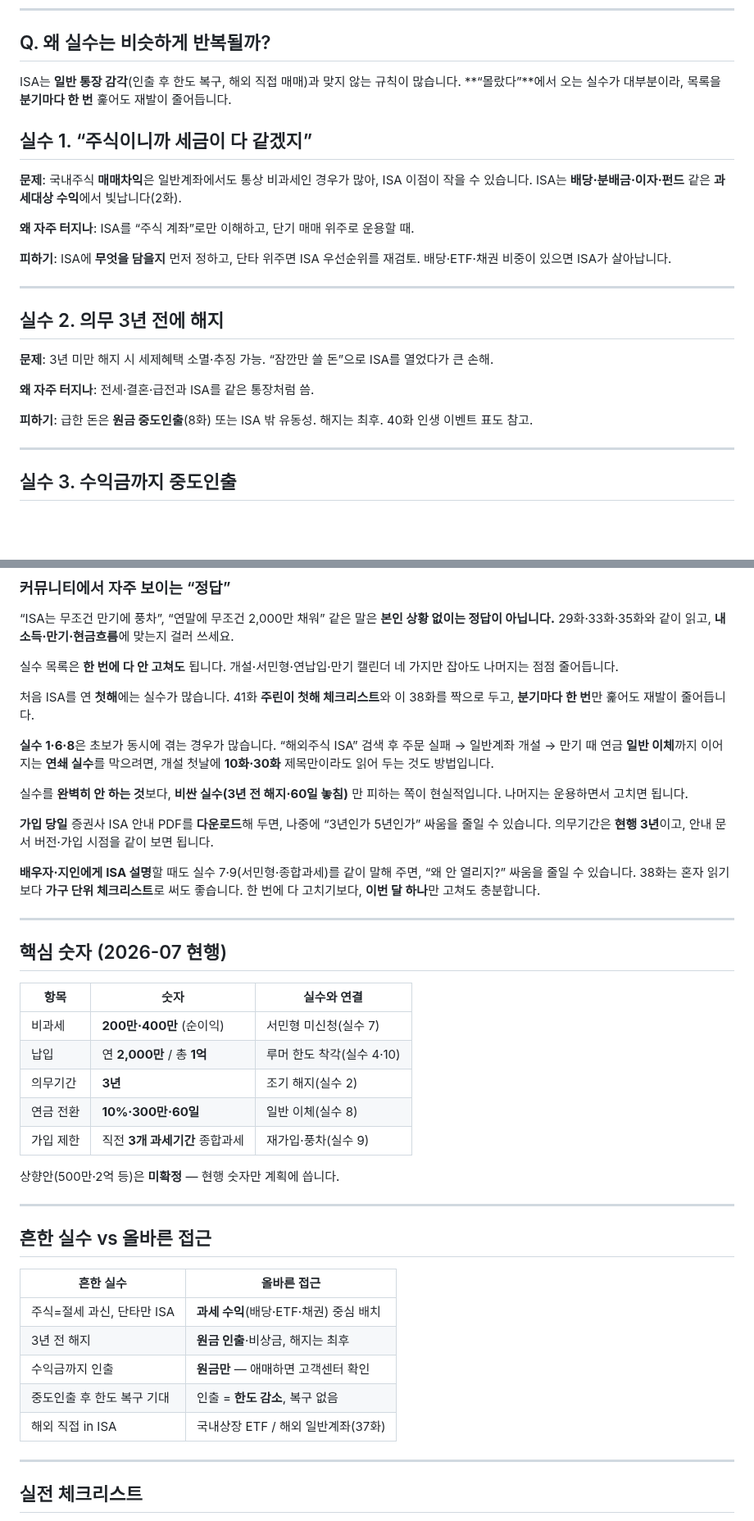
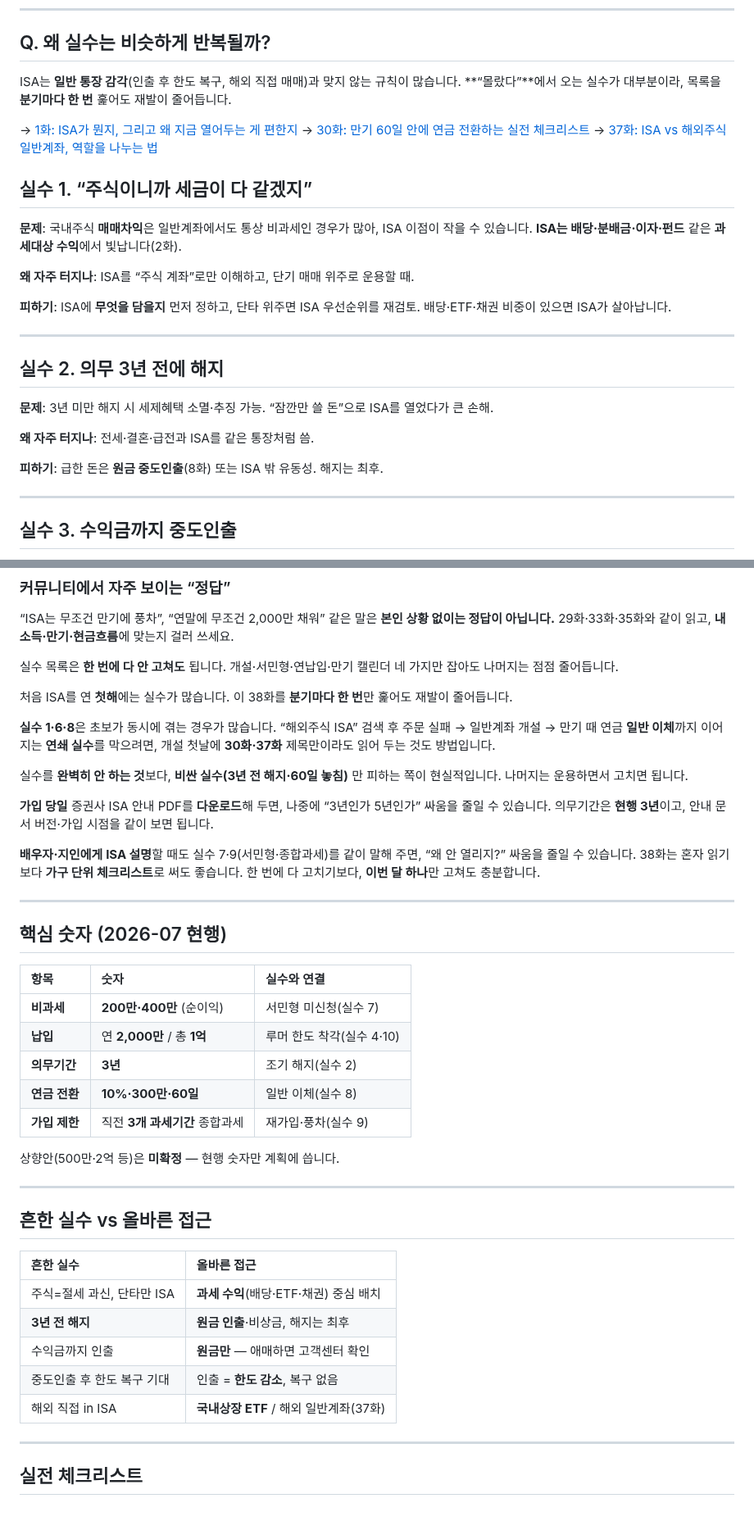
Before and after one commit to seyoungahn2/ShopProject, a Markdown page: content/isa/38-common-mistakes.md, 2 parts joined by grey strips. Shown at 82% size. Drawn GitHub-style; blank space fills up the shorter version.

```diff
--- a/content/isa/38-common-mistakes.md
+++ b/content/isa/38-common-mistakes.md
@@ -20,12 +20,15 @@ ISA를 처음 열 때는 설명서가 길고, 익숙해지면 “그때 그랬
 
 ## Q. 왜 실수는 비슷하게 반복될까?
 
-ISA는 **일반 통장 감각**(인출 후 한도 복구, 해외 직접 매매)과 맞지 않는 규칙이 많습니다.
-**“몰랐다”**에서 오는 실수가 대부분이라, 목록을 **분기마다 한 번** 훑어도 재발이 줄어듭니다.
+ISA는 **일반 통장 감각**(인출 후 한도 복구, 해외 직접 매매)과 맞지 않는 규칙이 많습니다. **“몰랐다”**에서 오는 실수가 대부분이라, 목록을 **분기마다 한 번** 훑어도 재발이 줄어듭니다.
+
+→ [1화: ISA가 뭔지, 그리고 왜 지금 열어두는 게 편한지](https://mynews20482.tistory.com/1)
+→ [30화: 만기 60일 안에 연금 전환하는 실전 체크리스트](https://mynews20482.tistory.com/30)
+→ [37화: ISA vs 해외주식 일반계좌, 역할을 나누는 법](https://mynews20482.tistory.com/37)
 
 ## 실수 1. “주식이니까 세금이 다 같겠지”
 
-**문제**: 국내주식 **매매차익**은 일반계좌에서도 통상 비과세인 경우가 많아, ISA 이점이 작을 수 있습니다. ISA는 **배당·분배금·이자·펀드** 같은 **과세대상 수익**에서 빛납니다(2화).
+**문제**: 국내주식 **매매차익**은 일반계좌에서도 통상 비과세인 경우가 많아, ISA 이점이 작을 수 있습니다. **ISA는 배당·분배금·이자·펀드** 같은 **과세대상 수익**에서 빛납니다(2화).
 
 **왜 자주 터지나**: ISA를 “주식 계좌”로만 이해하고, 단기 매매 위주로 운용할 때.
 
@@ -39,7 +42,7 @@ ISA는 **일반 통장 감각**(인출 후 한도 복구, 해외 직접 매매)
 
 **왜 자주 터지나**: 전세·결혼·급전과 ISA를 같은 통장처럼 씀.
 
-**피하기**: 급한 돈은 **원금 중도인출**(8화) 또는 ISA 밖 유동성. 해지는 최후. 40화 인생 이벤트 표도 참고.
+**피하기**: 급한 돈은 **원금 중도인출**(8화) 또는 ISA 밖 유동성. 해지는 최후.
 
 ---
 
@@ -165,11 +168,9 @@ ISA는 **일반 통장 감각**(인출 후 한도 복구, 해외 직접 매매)
 실수 목록은 **한 번에 다 안 고쳐도** 됩니다.
 개설·서민형·연납입·만기 캘린더 네 가지만 잡아도 나머지는 점점 줄어듭니다.
 
-처음 ISA를 연 **첫해**에는 실수가 많습니다.
-41화 **주린이 첫해 체크리스트**와 이 38화를 짝으로 두고, **분기마다 한 번**만 훑어도 재발이 줄어듭니다.
+처음 ISA를 연 **첫해**에는 실수가 많습니다. 이 38화를 **분기마다 한 번**만 훑어도 재발이 줄어듭니다.
 
-**실수 1·6·8**은 초보가 동시에 겪는 경우가 많습니다.
-“해외주식 ISA” 검색 후 주문 실패 → 일반계좌 개설 → 만기 때 연금 **일반 이체**까지 이어지는 **연쇄 실수**를 막으려면, 개설 첫날에 **10화·30화** 제목만이라도 읽어 두는 것도 방법입니다.
+**실수 1·6·8**은 초보가 동시에 겪는 경우가 많습니다. “해외주식 ISA” 검색 후 주문 실패 → 일반계좌 개설 → 만기 때 연금 **일반 이체**까지 이어지는 **연쇄 실수**를 막으려면, 개설 첫날에 **30화·37화** 제목만이라도 읽어 두는 것도 방법입니다.
 
 실수를 **완벽히 안 하는 것**보다, **비싼 실수(3년 전 해지·60일 놓침)** 만 피하는 쪽이 현실적입니다.
 나머지는 운용하면서 고치면 됩니다.
@@ -186,12 +187,12 @@ ISA는 **일반 통장 감각**(인출 후 한도 복구, 해외 직접 매매)
 ## 핵심 숫자 (2026-07 현행)
 
 | 항목 | 숫자 | 실수와 연결 |
-| --- | --- | --- |
-| 비과세 | **200만·400만** (순이익) | 서민형 미신청(실수 7) |
-| 납입 | 연 **2,000만** / 총 **1억** | 루머 한도 착각(실수 4·10) |
-| 의무기간 | **3년** | 조기 해지(실수 2) |
-| 연금 전환 | **10%·300만·60일** | 일반 이체(실수 8) |
-| 가입 제한 | 직전 **3개 과세기간** 종합과세 | 재가입·풍차(실수 9) |
+| :--- | :--- | :--- |
+| **비과세** | **200만·400만** (순이익) | 서민형 미신청(실수 7) |
+| **납입** | 연 **2,000만** / 총 **1억** | 루머 한도 착각(실수 4·10) |
+| **의무기간** | **3년** | 조기 해지(실수 2) |
+| **연금 전환** | **10%·300만·60일** | 일반 이체(실수 8) |
+| **가입 제한** | 직전 **3개 과세기간** 종합과세 | 재가입·풍차(실수 9) |
 
 상향안(500만·2억 등)은 **미확정** — 현행 숫자만 계획에 씁니다.
 
@@ -200,12 +201,12 @@ ISA는 **일반 통장 감각**(인출 후 한도 복구, 해외 직접 매매)
 ## 흔한 실수 vs 올바른 접근
 
 | 흔한 실수 | 올바른 접근 |
-| --- | --- |
+| :--- | :--- |
 | 주식=절세 과신, 단타만 ISA | **과세 수익**(배당·ETF·채권) 중심 배치 |
-| 3년 전 해지 | **원금 인출**·비상금, 해지는 최후 |
+| **3년 전 해지** | **원금 인출**·비상금, 해지는 최후 |
 | 수익금까지 인출 | **원금만** — 애매하면 고객센터 확인 |
 | 중도인출 후 한도 복구 기대 | 인출 = **한도 감소**, 복구 없음 |
-| 해외 직접 in ISA | 국내상장 ETF / 해외 일반계좌(37화) |
+| 해외 직접 in ISA | **국내상장 ETF** / 해외 일반계좌(37화) |
 
 ---
 
```
Also changed, not shown: other parts of content/isa/38-common-mistakes.md (+15 -15 lines).
